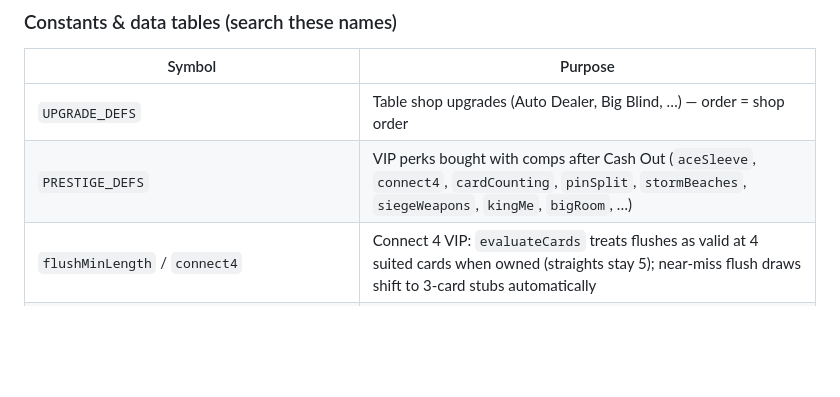
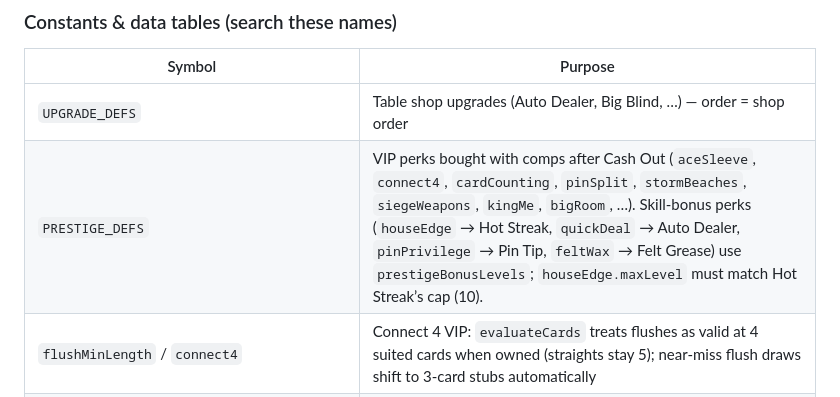
Before and after one commit to gsbernstein/connect-plinko, a Markdown page: AGENTS.md, the part around the change. GitHub-like rendering; blank space fills up the shorter version.

Commit message:
Document House Edge cap alongside Hot Streak in AGENTS.md
Co-authored-by: Greg <gsbernstein@users.noreply.github.com>

```diff
--- a/AGENTS.md
+++ b/AGENTS.md
@@ -69,7 +69,7 @@ Also one IIFE. HTML shell (tabs, modals, rail) is above the `<script>` tag; game
 | Symbol | Purpose |
 |--------|---------|
 | `UPGRADE_DEFS` | Table shop upgrades (Auto Dealer, Big Blind, …) — order = shop order |
-| `PRESTIGE_DEFS` | VIP perks bought with comps after Cash Out (`aceSleeve`, `connect4`, `cardCounting`, `pinSplit`, `stormBeaches`, `siegeWeapons`, `kingMe`, `bigRoom`, …) |
+| `PRESTIGE_DEFS` | VIP perks bought with comps after Cash Out (`aceSleeve`, `connect4`, `cardCounting`, `pinSplit`, `stormBeaches`, `siegeWeapons`, `kingMe`, `bigRoom`, …). Skill-bonus perks (`houseEdge` → Hot Streak, `quickDeal` → Auto Dealer, `pinPrivilege` → Pin Tip, `feltWax` → Felt Grease) use `prestigeBonusLevels`; `houseEdge.maxLevel` must match Hot Streak’s cap (10). |
 | `flushMinLength` / `connect4` | Connect 4 VIP: `evaluateCards` treats flushes as valid at 4 suited cards when owned (straights stay 5); near-miss flush draws shift to 3-card stubs automatically |
 | `pinSplitActive` / `spawnSplitTwin` / `PIN_SPLIT_*` | Percussive Mitosis (`pinSplit`): ~10× slower drops; bifurcate on fresh peg hits (max gen 3); shrink in flight, full size in columns |
 | `stormBeachesActive` / `detonateFallingBall` / `applyStormBlast` / `STORM_BEACHES_*` | Storm the Beaches: ~3× faster Auto Dealer; 22% chance to explode on fresh peg hits; blast knocks nearby in-flight chips |
```
